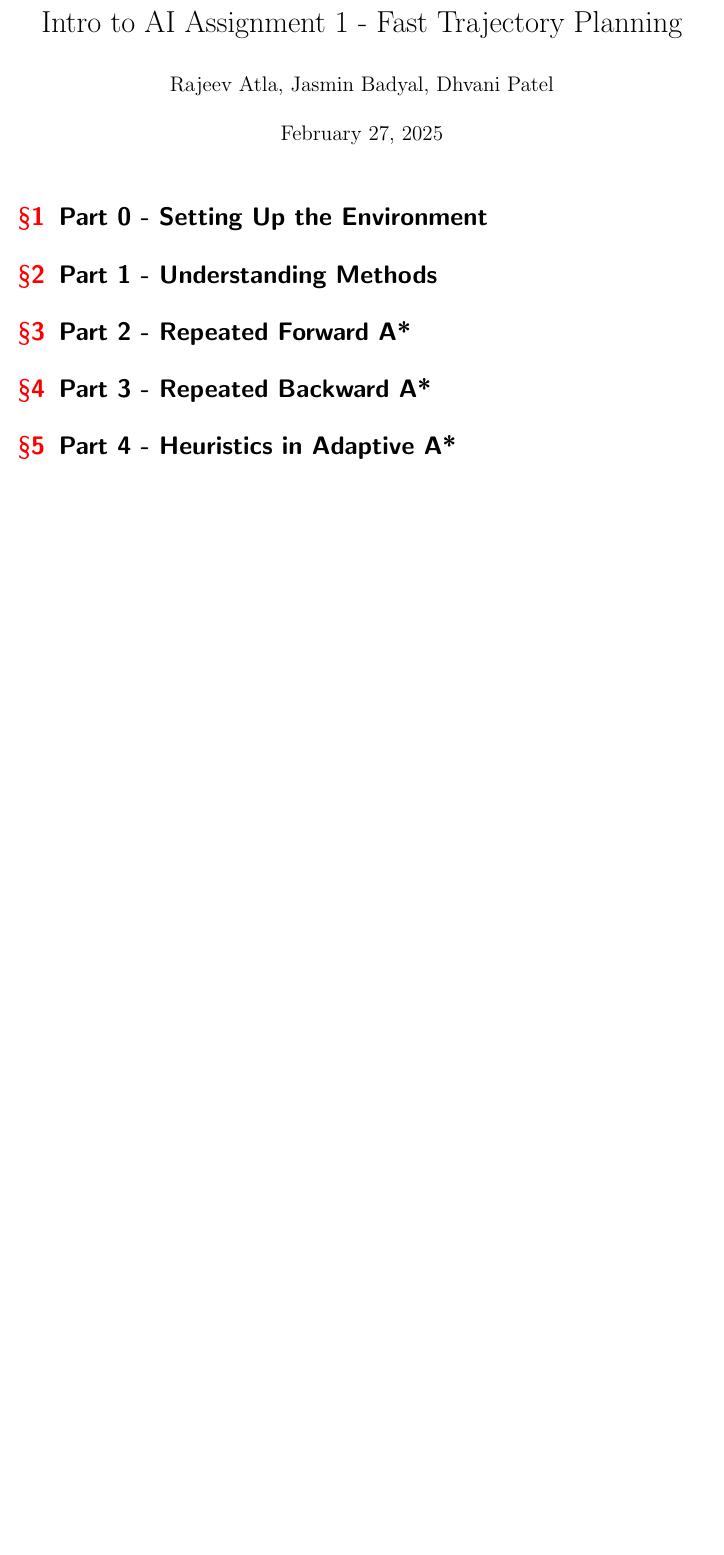
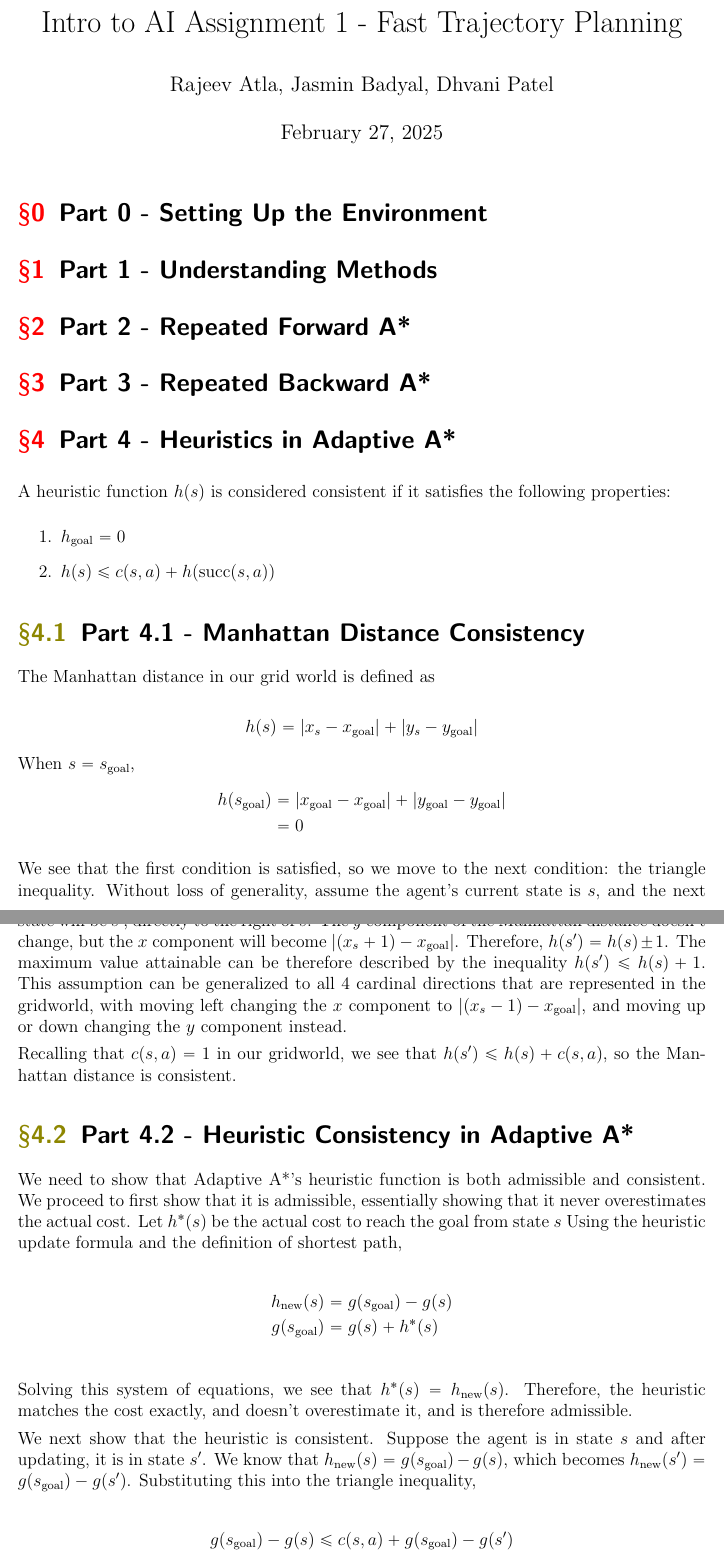
Before and after one commit to jasminbadyal/Intro-to-AI, a LaTeX problem sheet (Assignment 1/Report/report.tex, which reads Assignment 1/Report/rajeev.sty): part of the page before the commit and two parts of pages 1 and 2 of 3 after it, the two joined at a grey line, cut so that both start at the same text, the shorter picture padded with empty space. Compiled offline with pdfLaTeX.

Commit message:
add part 4

```diff
--- a/Assignment 1/Report/rajeev.sty
+++ b/Assignment 1/Report/rajeev.sty
@@ -66,7 +66,7 @@
 % page margins
 \pagestyle{fancy}
 \cfoot{Page \thepage\ of~\pageref{LastPage}}
-\rhead{Rajeev Atla, Jasmine Badyal, Dhvani Patel}
+\rhead{R. Atla, J. Badyal, D. Patel}
 
 \renewcommand{\footrulewidth}{0.25pt}
 
--- a/Assignment 1/Report/report.tex
+++ b/Assignment 1/Report/report.tex
@@ -1,5 +1,5 @@
 \documentclass[12pt]{article}
-\usepackage[stdindent]{rajeev}
+\usepackage[noindent]{rajeev}
 \setlength{\headheight}{14.49998pt}
 
 \begin{document}
@@ -9,7 +9,7 @@
 
 
 
-\setcounter{section}{0}
+\setcounter{section}{-1}
 \section{Part 0 - Setting Up the Environment}
 
 
@@ -21,3 +21,83 @@
 
 \section{Part 4 - Heuristics in Adaptive A*}
 
+A heuristic function
+$h(s)$
+is considered consistent if it satisfies the following properties:
+
+\begin{enumerate}
+    \item $h_{\text{goal}} = 0$
+    \item $h(s) \leq c(s, a) + h(\text{succ} (s, a))$
+\end{enumerate}
+
+\subsection{Part 4.1 - Manhattan Distance Consistency}
+
+The Manhattan distance in our grid world is defined as
+
+$$
+h(s) = \abs{x_s - x_{\text{goal}}} + \abs{y_s - y_{\text{goal}}}
+$$
+
+When $s = s_\text{goal}$,
+\begin{align*}
+h(s_\text{goal}) &= \abs{x_{\text{goal}} - x_{\text{goal}}} + \abs{y_{\text{goal}} - y_{\text{goal}}} \\
+&= 0\
+\end{align*}
+
+We see that the first condition is satisfied,
+so we move to the next condition:
+the triangle inequality.
+Without loss of generality,
+assume the agent's current state is $s$,
+and the next state will be $s'$,
+directly to the right of $s$.
+The $y$ component of the Manhattan distance doesn't change,
+but the $x$ component will become
+$\abs{(x_s + 1) - x_{\text{goal}}}$.
+Therefore,
+$h(s') = h(s) \pm 1$.
+The maximum value attainable can be therefore described by the inequality
+$h(s') \leq h(s) + 1$.
+This assumption can be generalized to all 4 cardinal directions that are represented in the gridworld,
+with moving left changing the $x$ component to $\abs{(x_s - 1) - x_{\text{goal}}}$,
+and moving up or down changing the $y$ component instead.
+
+Recalling that $c(s, a) = 1$ in our gridworld,
+we see that $h(s') \leq h(s) + c(s, a)$,
+so the Manhattan distance is consistent.
+
+\subsection{Part 4.2 - Heuristic Consistency in Adaptive A*}
+
+We need to show that Adaptive A*'s heuristic function is both admissible and consistent.
+We proceed to first show that it is admissible,
+essentially showing that it never overestimates the actual cost.
+Let $h^* (s)$ be the actual cost to reach the goal from state $s$
+Using the heuristic update formula and the definition of shortest path,
+
+\begin{align*}
+    h_{\text{new}} (s) &= g(s_{\text{goal}}) - g(s) \\
+    g(s_{\text{goal}}) &= g(s) + h^*(s) \\
+\end{align*}
+
+Solving this system of equations,
+we see that
+$h^* (s) = h_{\text{new}} (s)$.
+Therefore,
+the heuristic matches the cost exactly,
+and doesn't overestimate it,
+and is therefore admissible.
+
+We next show that the heuristic is consistent.
+Suppose the agent is in state $s$ and after updating,
+it is in state $s'$.
+We know that
+$h_{\text{new}} (s) = g(s_{\text{goal}}) - g(s)$,
+which becomes
+$h_{\text{new}} (s') = g(s_{\text{goal}}) - g(s')$.
+Substituting this into the triangle inequality,
+
+\begin{align*}
+g(s_{\text{goal}}) - g(s) & \leq c(s, a) + g(s_{\text{goal}}) - g(s') \\
+-g(s) & \leq c(s, a) - g(s') \\
+g(s') & \geq g(s) + c(s, a) \\
+\end{align*}
```
Also changed, not shown: Assignment 1/Report/report.pdf, Assignment 1/Report/report.tex (25 more changed lines).
